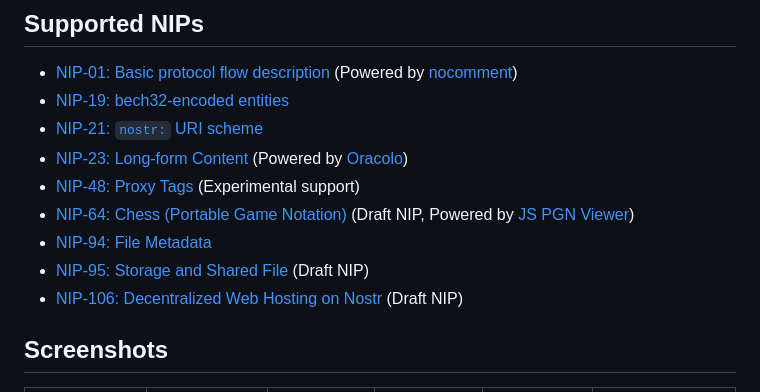
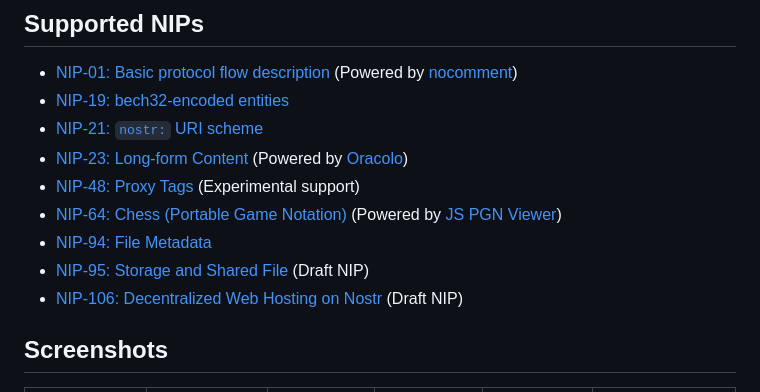
Before and after one commit to AsaiToshiya/brostr, a Markdown page: README.md, the part around one of its changes. Rendered like a GitHub page.

```diff
--- a/README.md
+++ b/README.md
@@ -22,7 +22,7 @@
 - [NIP-21: `nostr:` URI scheme][NIP-21]
 - [NIP-23: Long-form Content][NIP-23] (Powered by [Oracolo][Oracolo])
 - [NIP-48: Proxy Tags][NIP-48] (Experimental support)
-- [NIP-64: Chess (Portable Game Notation)][NIP-64] (Draft NIP, Powered by [JS PGN Viewer][JS PGN Viewer])
+- [NIP-64: Chess (Portable Game Notation)][NIP-64] (Powered by [JS PGN Viewer][JS PGN Viewer])
 - [NIP-94: File Metadata][NIP-94]
 - [NIP-95: Storage and Shared File][NIP-95] (Draft NIP)
 - [NIP-106: Decentralized Web Hosting on Nostr][NIP-106] (Draft NIP)
```
Also changed, not shown: other parts of README.md (+1 -1 lines).
